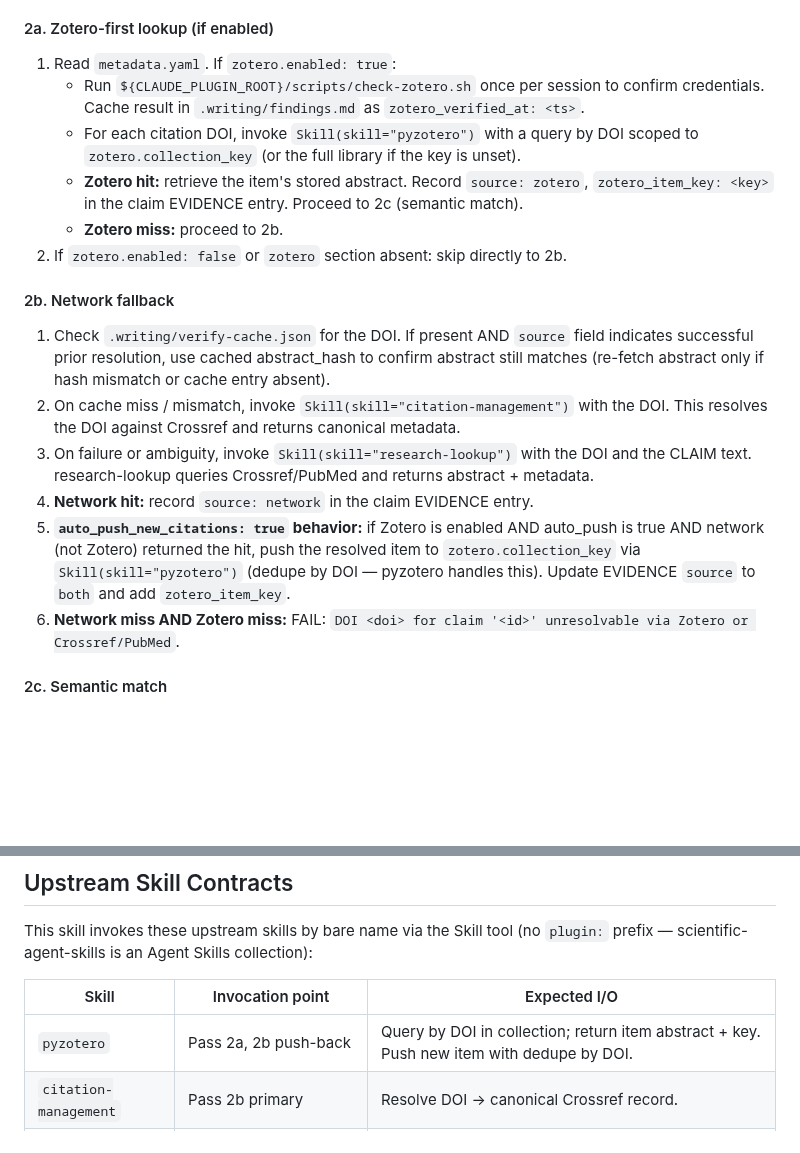
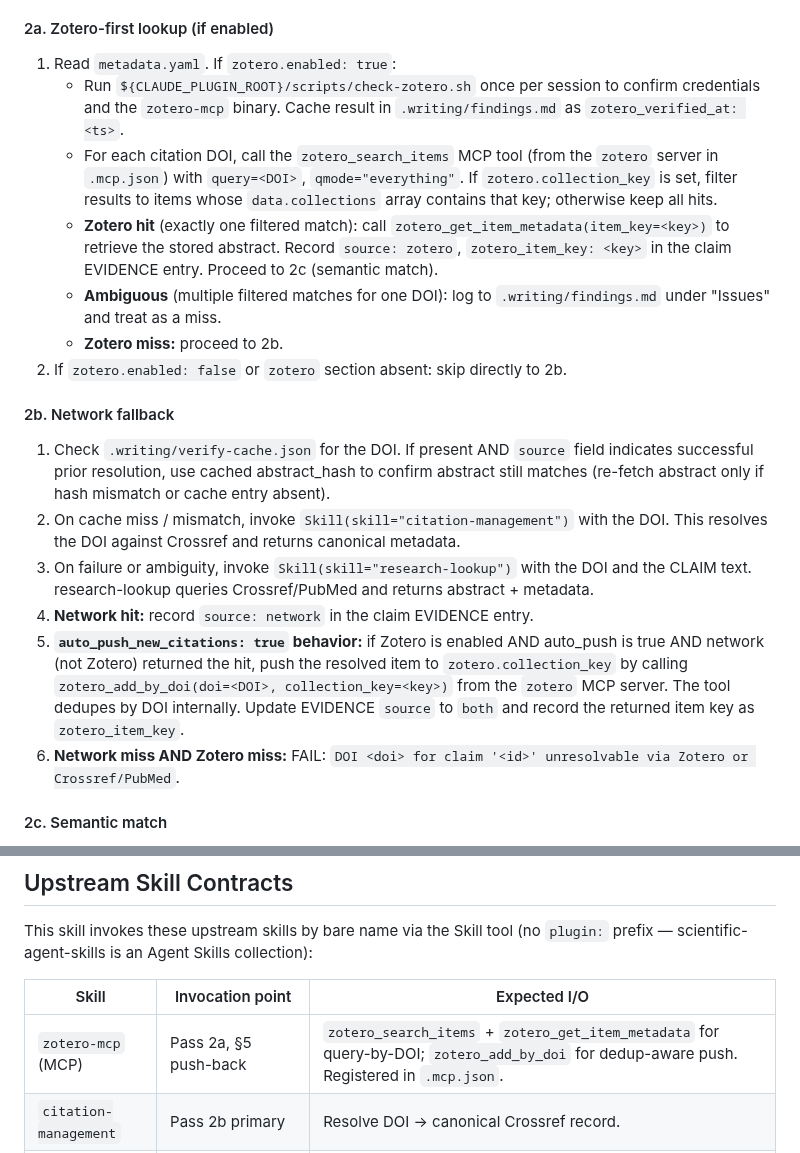
Before and after one commit to SipengXie2024/superpower-writing, a Markdown page: skills/claim-verification/SKILL.md, 2 parts joined by grey strips. Rendered like a GitHub page; blank space fills up the shorter version.

Commit message:
feat(claim-verification): drive Zotero Pass 2 and push-back via zotero-mcp

```diff
--- a/skills/claim-verification/SKILL.md
+++ b/skills/claim-verification/SKILL.md
@@ -76,9 +76,10 @@ For each claim that passed Pass 1 with `type: citation` EVIDENCE entries:
 #### 2a. Zotero-first lookup (if enabled)
 
 1. Read `metadata.yaml`. If `zotero.enabled: true`:
-   - Run `${CLAUDE_PLUGIN_ROOT}/scripts/check-zotero.sh` once per session to confirm credentials. Cache result in `.writing/findings.md` as `zotero_verified_at: <ts>`.
-   - For each citation DOI, invoke `Skill(skill="pyzotero")` with a query by DOI scoped to `zotero.collection_key` (or the full library if the key is unset).
-   - **Zotero hit:** retrieve the item's stored abstract. Record `source: zotero`, `zotero_item_key: <key>` in the claim EVIDENCE entry. Proceed to 2c (semantic match).
+   - Run `${CLAUDE_PLUGIN_ROOT}/scripts/check-zotero.sh` once per session to confirm credentials and the `zotero-mcp` binary. Cache result in `.writing/findings.md` as `zotero_verified_at: <ts>`.
+   - For each citation DOI, call the `zotero_search_items` MCP tool (from the `zotero` server in `.mcp.json`) with `query=<DOI>`, `qmode="everything"`. If `zotero.collection_key` is set, filter results to items whose `data.collections` array contains that key; otherwise keep all hits.
+   - **Zotero hit** (exactly one filtered match): call `zotero_get_item_metadata(item_key=<key>)` to retrieve the stored abstract. Record `source: zotero`, `zotero_item_key: <key>` in the claim EVIDENCE entry. Proceed to 2c (semantic match).
+   - **Ambiguous** (multiple filtered matches for one DOI): log to `.writing/findings.md` under "Issues" and treat as a miss.
    - **Zotero miss:** proceed to 2b.
 2. If `zotero.enabled: false` or `zotero` section absent: skip directly to 2b.
 
@@ -88,7 +89,7 @@ For each claim that passed Pass 1 with `type: citation` EVIDENCE entries:
 2. On cache miss / mismatch, invoke `Skill(skill="citation-management")` with the DOI. This resolves the DOI against Crossref and returns canonical metadata.
 3. On failure or ambiguity, invoke `Skill(skill="research-lookup")` with the DOI and the CLAIM text. research-lookup queries Crossref/PubMed and returns abstract + metadata.
 4. **Network hit:** record `source: network` in the claim EVIDENCE entry.
-5. **`auto_push_new_citations: true` behavior:** if Zotero is enabled AND auto_push is true AND network (not Zotero) returned the hit, push the resolved item to `zotero.collection_key` via `Skill(skill="pyzotero")` (dedupe by DOI — pyzotero handles this). Update EVIDENCE `source` to `both` and add `zotero_item_key`.
+5. **`auto_push_new_citations: true` behavior:** if Zotero is enabled AND auto_push is true AND network (not Zotero) returned the hit, push the resolved item to `zotero.collection_key` by calling `zotero_add_by_doi(doi=<DOI>, collection_key=<key>)` from the `zotero` MCP server. The tool dedupes by DOI internally. Update EVIDENCE `source` to `both` and record the returned item key as `zotero_item_key`.
 6. **Network miss AND Zotero miss:** FAIL: `DOI <doi> for claim '<id>' unresolvable via Zotero or Crossref/PubMed`.
 
 #### 2c. Semantic match
@@ -213,7 +214,7 @@ This skill invokes these upstream skills by bare name via the Skill tool (no `pl
 
 | Skill | Invocation point | Expected I/O |
 |-------|------------------|--------------|
-| `pyzotero` | Pass 2a, 2b push-back | Query by DOI in collection; return item abstract + key. Push new item with dedupe by DOI. |
+| `zotero-mcp` (MCP) | Pass 2a, §5 push-back | `zotero_search_items` + `zotero_get_item_metadata` for query-by-DOI; `zotero_add_by_doi` for dedup-aware push. Registered in `.mcp.json`. |
 | `citation-management` | Pass 2b primary | Resolve DOI → canonical Crossref record. |
 | `research-lookup` | Pass 2b fallback / semantic match | DOI → abstract; optionally compare abstract ↔ claim text. |
 | `peer-review` | Pass 4 | Input: checklist name + manuscript dir. Output: per-item PASS/FAIL. |
```
